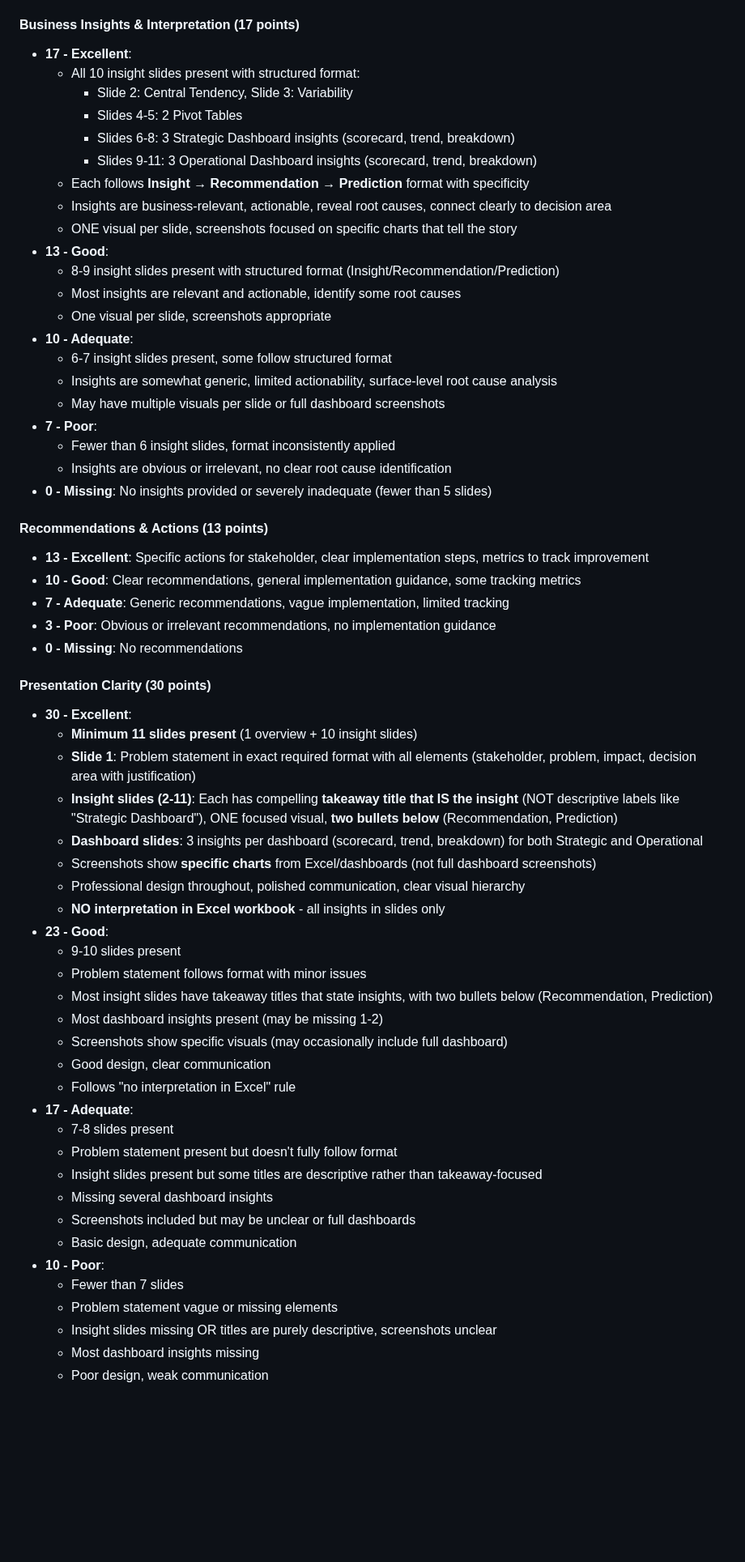
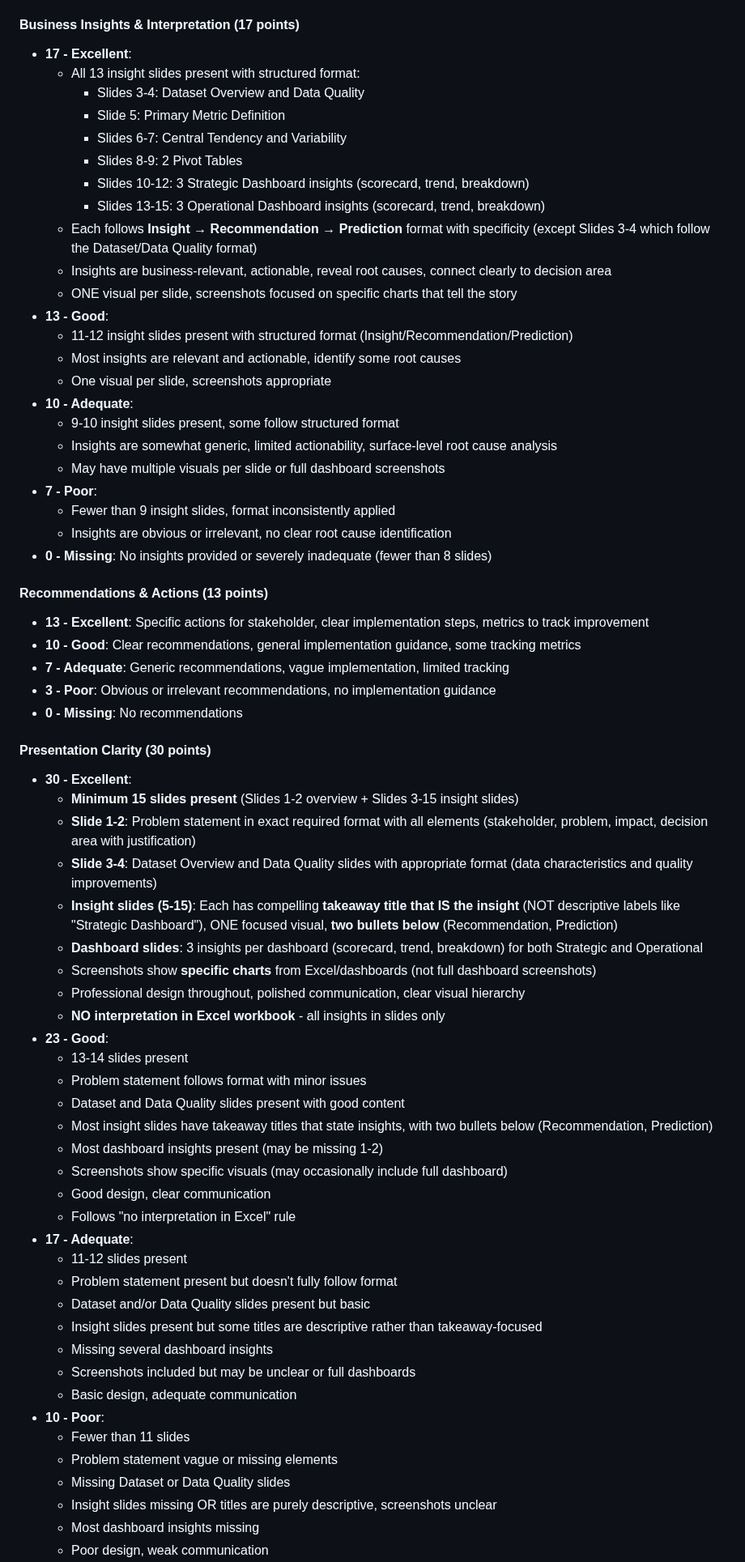
Before and after one commit to lontok/bcor-3750, a Markdown page: project/project-requirements.md, the part around one of its changes. Shown at 81% size. Rendered like a GitHub page; blank space fills up the shorter version.

```diff
--- a/project/project-requirements.md
+++ b/project/project-requirements.md
@@ -1016,26 +1043,28 @@ Each milestone is graded out of **100 points** (which equals 15% of your final c
 #### Business Insights & Interpretation (17 points)
 
 - **17 - Excellent**:
-  - All 10 insight slides present with structured format:
-    - Slide 2: Central Tendency, Slide 3: Variability
-    - Slides 4-5: 2 Pivot Tables
-    - Slides 6-8: 3 Strategic Dashboard insights (scorecard, trend, breakdown)
-    - Slides 9-11: 3 Operational Dashboard insights (scorecard, trend, breakdown)
-  - Each follows **Insight → Recommendation → Prediction** format with specificity
+  - All 13 insight slides present with structured format:
+    - Slides 3-4: Dataset Overview and Data Quality
+    - Slide 5: Primary Metric Definition
+    - Slides 6-7: Central Tendency and Variability
+    - Slides 8-9: 2 Pivot Tables
+    - Slides 10-12: 3 Strategic Dashboard insights (scorecard, trend, breakdown)
+    - Slides 13-15: 3 Operational Dashboard insights (scorecard, trend, breakdown)
+  - Each follows **Insight → Recommendation → Prediction** format with specificity (except Slides 3-4 which follow the Dataset/Data Quality format)
   - Insights are business-relevant, actionable, reveal root causes, connect clearly to decision area
   - ONE visual per slide, screenshots focused on specific charts that tell the story
 - **13 - Good**:
-  - 8-9 insight slides present with structured format (Insight/Recommendation/Prediction)
+  - 11-12 insight slides present with structured format (Insight/Recommendation/Prediction)
   - Most insights are relevant and actionable, identify some root causes
   - One visual per slide, screenshots appropriate
 - **10 - Adequate**:
-  - 6-7 insight slides present, some follow structured format
+  - 9-10 insight slides present, some follow structured format
   - Insights are somewhat generic, limited actionability, surface-level root cause analysis
   - May have multiple visuals per slide or full dashboard screenshots
 - **7 - Poor**:
-  - Fewer than 6 insight slides, format inconsistently applied
+  - Fewer than 9 insight slides, format inconsistently applied
   - Insights are obvious or irrelevant, no clear root cause identification
-- **0 - Missing**: No insights provided or severely inadequate (fewer than 5 slides)
+- **0 - Missing**: No insights provided or severely inadequate (fewer than 8 slides)
 
 #### Recommendations & Actions (13 points)
 
@@ -1048,31 +1077,35 @@ Each milestone is graded out of **100 points** (which equals 15% of your final c
 #### Presentation Clarity (30 points)
 
 - **30 - Excellent**:
-  - **Minimum 11 slides present** (1 overview + 10 insight slides)
-  - **Slide 1**: Problem statement in exact required format with all elements (stakeholder, problem, impact, decision area with justification)
-  - **Insight slides (2-11)**: Each has compelling **takeaway title that IS the insight** (NOT descriptive labels like "Strategic Dashboard"), ONE focused visual, **two bullets below** (Recommendation, Prediction)
+  - **Minimum 15 slides present** (Slides 1-2 overview + Slides 3-15 insight slides)
+  - **Slide 1-2**: Problem statement in exact required format with all elements (stakeholder, problem, impact, decision area with justification)
+  - **Slide 3-4**: Dataset Overview and Data Quality slides with appropriate format (data characteristics and quality improvements)
+  - **Insight slides (5-15)**: Each has compelling **takeaway title that IS the insight** (NOT descriptive labels like "Strategic Dashboard"), ONE focused visual, **two bullets below** (Recommendation, Prediction)
   - **Dashboard slides**: 3 insights per dashboard (scorecard, trend, breakdown) for both Strategic and Operational
   - Screenshots show **specific charts** from Excel/dashboards (not full dashboard screenshots)
   - Professional design throughout, polished communication, clear visual hierarchy
   - **NO interpretation in Excel workbook** - all insights in slides only
 - **23 - Good**:
-  - 9-10 slides present
+  - 13-14 slides present
   - Problem statement follows format with minor issues
+  - Dataset and Data Quality slides present with good content
   - Most insight slides have takeaway titles that state insights, with two bullets below (Recommendation, Prediction)
   - Most dashboard insights present (may be missing 1-2)
   - Screenshots show specific visuals (may occasionally include full dashboard)
   - Good design, clear communication
   - Follows "no interpretation in Excel" rule
 - **17 - Adequate**:
-  - 7-8 slides present
+  - 11-12 slides present
   - Problem statement present but doesn't fully follow format
+  - Dataset and/or Data Quality slides present but basic
   - Insight slides present but some titles are descriptive rather than takeaway-focused
   - Missing several dashboard insights
   - Screenshots included but may be unclear or full dashboards
   - Basic design, adequate communication
 - **10 - Poor**:
-  - Fewer than 7 slides
+  - Fewer than 11 slides
   - Problem statement vague or missing elements
+  - Missing Dataset or Data Quality slides
   - Insight slides missing OR titles are purely descriptive, screenshots unclear
   - Most dashboard insights missing
   - Poor design, weak communication
```
Also changed, not shown: other parts of project/project-requirements.md (+67 -38 lines).
